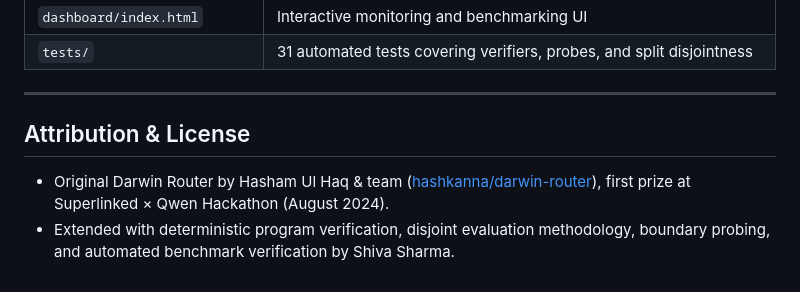
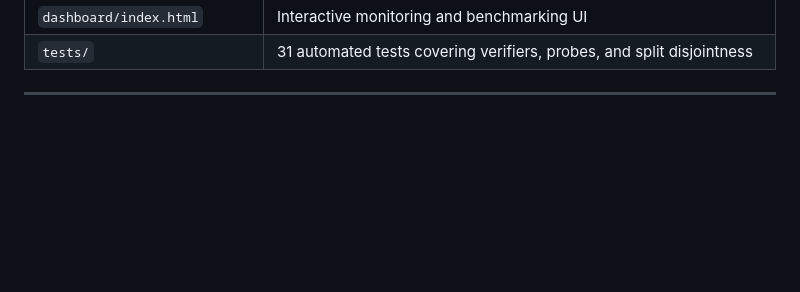
Before and after one commit to neo0007777/darwin-router, a Markdown page: README.md, the part around the change. GitHub-like rendering; blank space fills up the shorter version.

```diff
--- a/README.md
+++ b/README.md
@@ -146,8 +146,3 @@ Every response contains `x_darwin` headers exposing routing classification, conf
 | `tests/` | 31 automated tests covering verifiers, probes, and split disjointness |
 
 ---
-
-## Attribution & License
-
-- Original Darwin Router by Hasham Ul Haq & team ([hashkanna/darwin-router](https://github.com/hashkanna/darwin-router)), first prize at Superlinked × Qwen Hackathon (August 2024).
-- Extended with deterministic program verification, disjoint evaluation methodology, boundary probing, and automated benchmark verification by Shiva Sharma.
```
